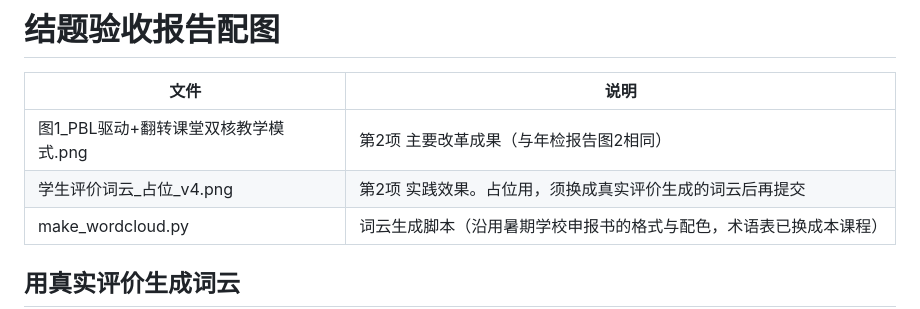
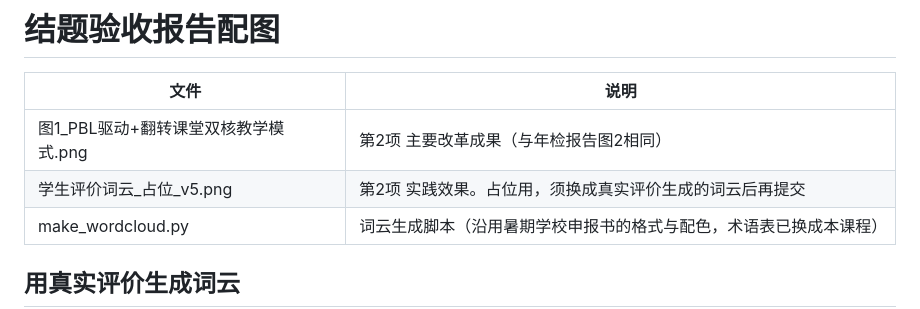
Before and after one commit to MoqiSheng/claude-s-creation, a Markdown page: 结题验收报告配图/README.md, the part around the change. GitHub-like rendering.

```diff
--- a/结题验收报告配图/README.md
+++ b/结题验收报告配图/README.md
@@ -3,7 +3,7 @@
 | 文件 | 说明 |
 |---|---|
 | 图1_PBL驱动+翻转课堂双核教学模式.png | 第2项 主要改革成果（与年检报告图2相同） |
-| 学生评价词云_占位_v4.png | 第2项 实践效果。占位用，须换成真实评价生成的词云后再提交 |
+| 学生评价词云_占位_v5.png | 第2项 实践效果。占位用，须换成真实评价生成的词云后再提交 |
 | make_wordcloud.py | 词云生成脚本（沿用暑期学校申报书的格式与配色，术语表已换成本课程） |
 
 ## 用真实评价生成词云
```
Also changed, not shown: 结题验收报告配图/学生评价词云_占位_v4.png (deleted), 结题验收报告配图/学生评价词云_占位_v5.png (added), 1 other file.
